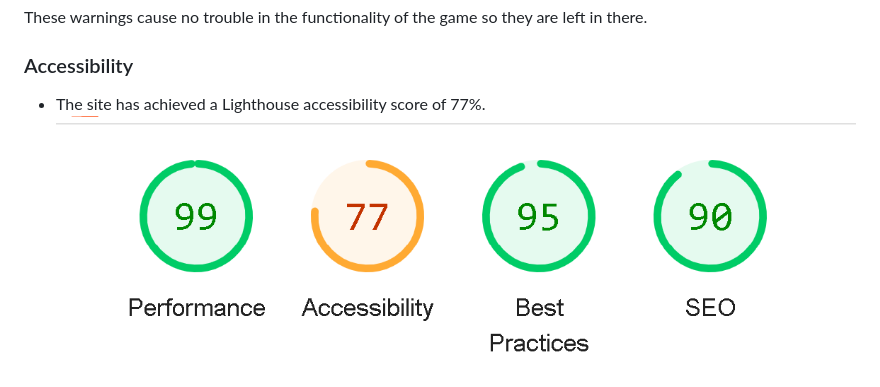
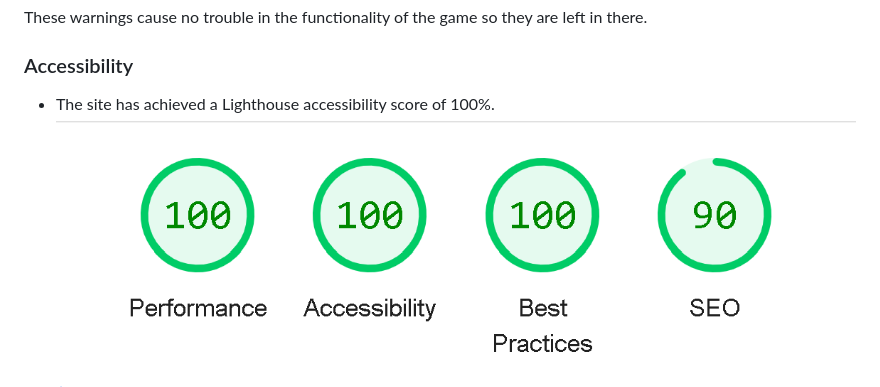
Before and after one commit to Dym077/Numbers-game, a Markdown page: README.md, the part around the change. Drawn GitHub-style; pictures changed too: documentation/lighthouse.png, documentation/lighthouse_mobile.png (added).

Commit message:
Update lighthouse screenshots in readme

```diff
--- a/README.md
+++ b/README.md
@@ -131,7 +131,7 @@ These warnings cause no trouble in the functionality of the game so they are lef
 
 
 ### Accessibility
-- The site has achieved a Lighthouse accessibility score of 77%.
+- The site has achieved a Lighthouse accessibility score of 100%.
 ![Lighthouse -desktop](documentation/lighthouse.png)
 ![Lighthouse -mobile](documentation/lighthouse_mobile.png)
 
```
